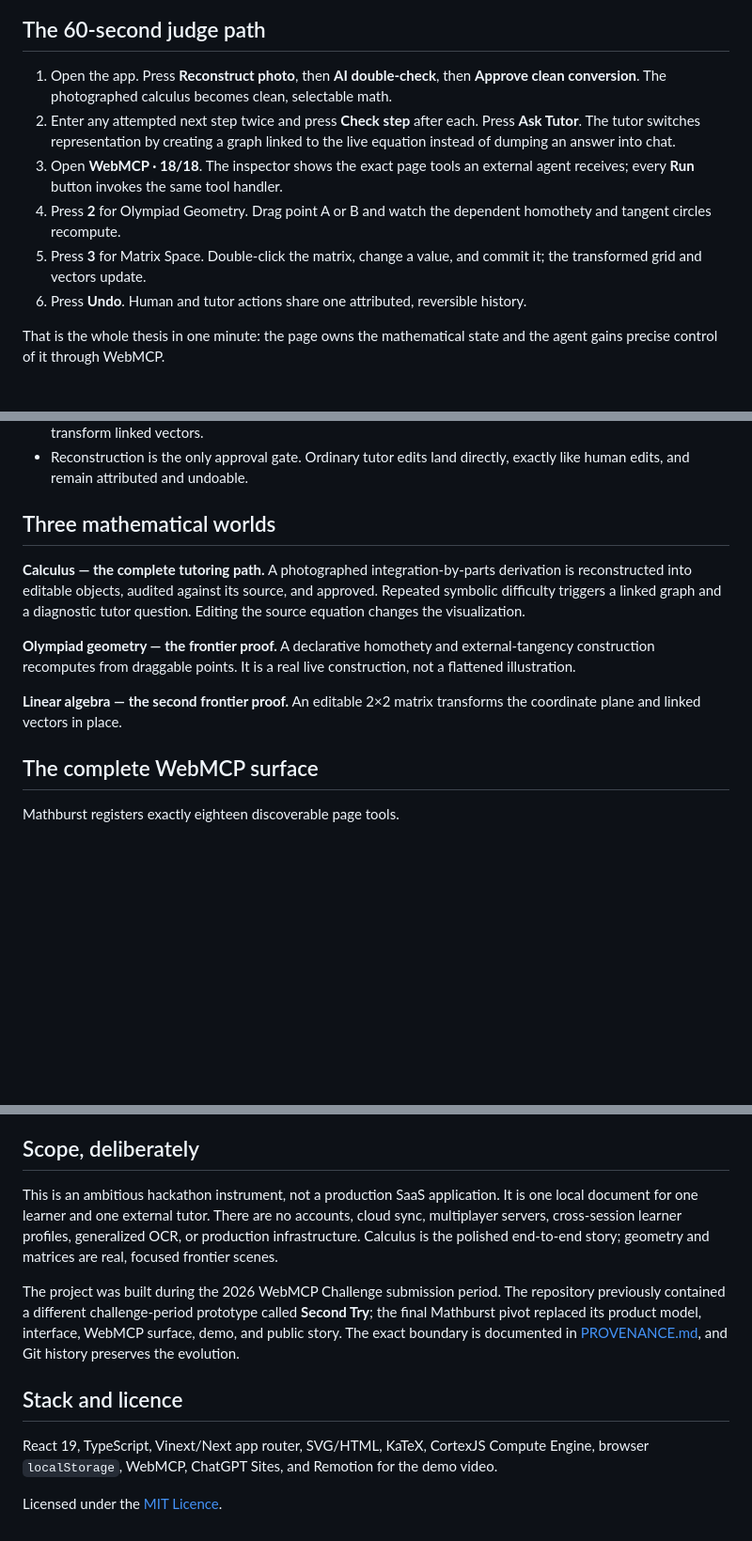
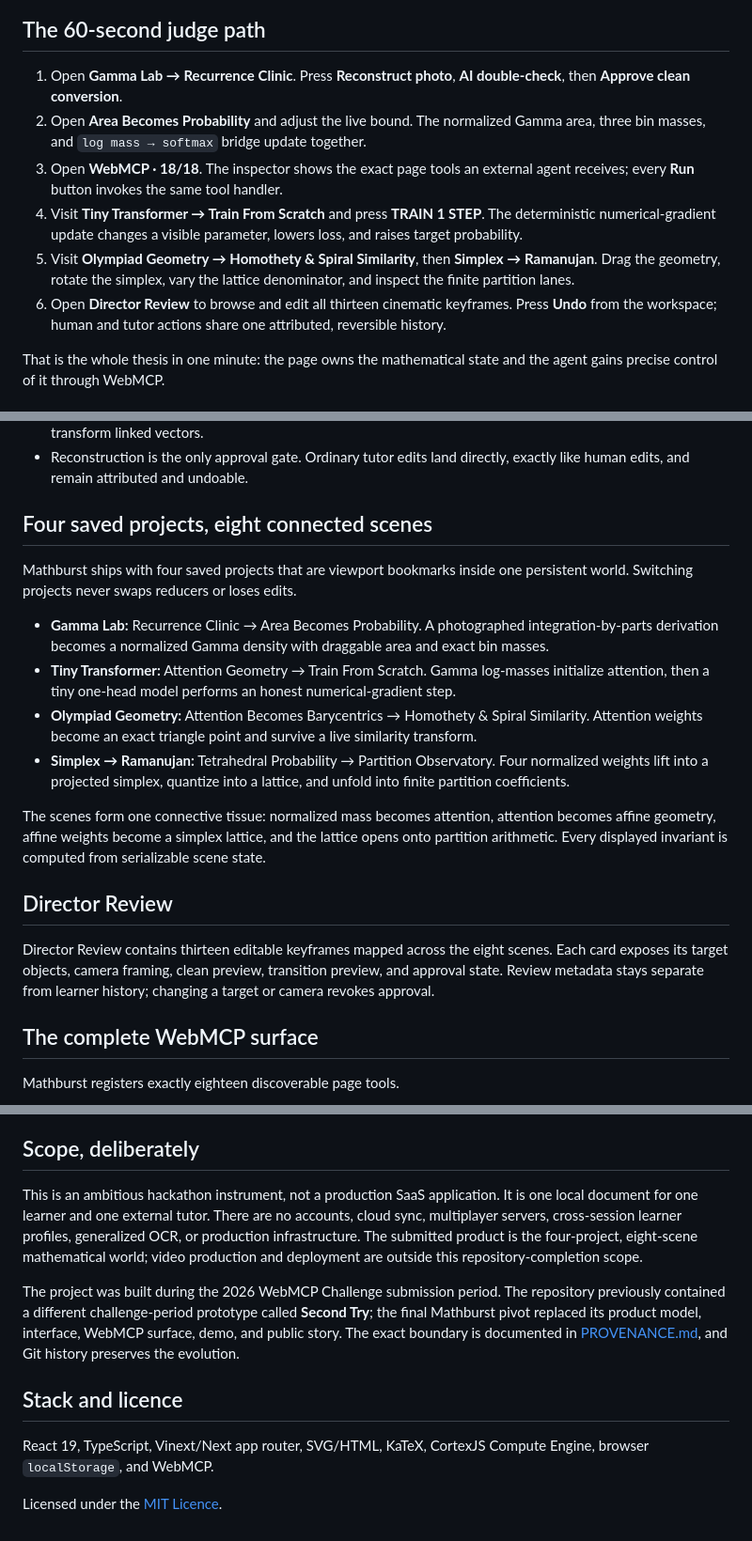
Before and after one commit to fireheartjerry/mathos-webmcp, a Markdown page: README.md, 3 parts joined by grey strips. Shown at 94% size. GitHub-like rendering; blank space fills up the shorter version.

Commit message:
docs: align the Mathburst submission

```diff
--- a/README.md
+++ b/README.md
@@ -10,12 +10,12 @@ Mathburst is an AI-native math whiteboard for tutoring. A problem can begin as a
 
 ## The 60-second judge path
 
-1. Open the app. Press **Reconstruct photo**, then **AI double-check**, then **Approve clean conversion**. The photographed calculus becomes clean, selectable math.
-2. Enter any attempted next step twice and press **Check step** after each. Press **Ask Tutor**. The tutor switches representation by creating a graph linked to the live equation instead of dumping an answer into chat.
+1. Open **Gamma Lab → Recurrence Clinic**. Press **Reconstruct photo**, **AI double-check**, then **Approve clean conversion**.
+2. Open **Area Becomes Probability** and adjust the live bound. The normalized Gamma area, three bin masses, and `log mass → softmax` bridge update together.
 3. Open **WebMCP · 18/18**. The inspector shows the exact page tools an external agent receives; every **Run** button invokes the same tool handler.
-4. Press **2** for Olympiad Geometry. Drag point A or B and watch the dependent homothety and tangent circles recompute.
-5. Press **3** for Matrix Space. Double-click the matrix, change a value, and commit it; the transformed grid and vectors update.
-6. Press **Undo**. Human and tutor actions share one attributed, reversible history.
+4. Visit **Tiny Transformer → Train From Scratch** and press **TRAIN 1 STEP**. The deterministic numerical-gradient update changes a visible parameter, lowers loss, and raises target probability.
+5. Visit **Olympiad Geometry → Homothety & Spiral Similarity**, then **Simplex → Ramanujan**. Drag the geometry, rotate the simplex, vary the lattice denominator, and inspect the finite partition lanes.
+6. Open **Director Review** to browse and edit all thirteen cinematic keyframes. Press **Undo** from the workspace; human and tutor actions share one attributed, reversible history.
 
 That is the whole thesis in one minute: the page owns the mathematical state and the agent gains precise control of it through WebMCP.
 
@@ -29,13 +29,20 @@ Most AI tutoring is a chat beside a dead document. Mathburst makes the document
 - Mathematics stays semantic. Graphs depend on equations, constructions depend on points, and matrices transform linked vectors.
 - Reconstruction is the only approval gate. Ordinary tutor edits land directly, exactly like human edits, and remain attributed and undoable.
 
-## Three mathematical worlds
+## Four saved projects, eight connected scenes
 
-**Calculus — the complete tutoring path.** A photographed integration-by-parts derivation is reconstructed into editable objects, audited against its source, and approved. Repeated symbolic difficulty triggers a linked graph and a diagnostic tutor question. Editing the source equation changes the visualization.
+Mathburst ships with four saved projects that are viewport bookmarks inside one persistent world. Switching projects never swaps reducers or loses edits.
 
-**Olympiad geometry — the frontier proof.** A declarative homothety and external-tangency construction recomputes from draggable points. It is a real live construction, not a flattened illustration.
+- **Gamma Lab:** Recurrence Clinic → Area Becomes Probability. A photographed integration-by-parts derivation becomes a normalized Gamma density with draggable area and exact bin masses.
+- **Tiny Transformer:** Attention Geometry → Train From Scratch. Gamma log-masses initialize attention, then a tiny one-head model performs an honest numerical-gradient step.
+- **Olympiad Geometry:** Attention Becomes Barycentrics → Homothety & Spiral Similarity. Attention weights become an exact triangle point and survive a live similarity transform.
+- **Simplex → Ramanujan:** Tetrahedral Probability → Partition Observatory. Four normalized weights lift into a projected simplex, quantize into a lattice, and unfold into finite partition coefficients.
 
-**Linear algebra — the second frontier proof.** An editable 2×2 matrix transforms the coordinate plane and linked vectors in place.
+The scenes form one connective tissue: normalized mass becomes attention, attention becomes affine geometry, affine weights become a simplex lattice, and the lattice opens onto partition arithmetic. Every displayed invariant is computed from serializable scene state.
+
+## Director Review
+
+Director Review contains thirteen editable keyframes mapped across the eight scenes. Each card exposes its target objects, camera framing, clean preview, transition preview, and approval state. Review metadata stays separate from learner history; changing a target or camera revokes approval.
 
 ## The complete WebMCP surface
 
@@ -139,12 +146,12 @@ The inspector remains available when `document.modelContext` is absent, so the f
 
 ## Scope, deliberately
 
-This is an ambitious hackathon instrument, not a production SaaS application. It is one local document for one learner and one external tutor. There are no accounts, cloud sync, multiplayer servers, cross-session learner profiles, generalized OCR, or production infrastructure. Calculus is the polished end-to-end story; geometry and matrices are real, focused frontier scenes.
+This is an ambitious hackathon instrument, not a production SaaS application. It is one local document for one learner and one external tutor. There are no accounts, cloud sync, multiplayer servers, cross-session learner profiles, generalized OCR, or production infrastructure. The submitted product is the four-project, eight-scene mathematical world; video production and deployment are outside this repository-completion scope.
 
 The project was built during the 2026 WebMCP Challenge submission period. The repository previously contained a different challenge-period prototype called **Second Try**; the final Mathburst pivot replaced its product model, interface, WebMCP surface, demo, and public story. The exact boundary is documented in [PROVENANCE.md](PROVENANCE.md), and Git history preserves the evolution.
 
 ## Stack and licence
 
-React 19, TypeScript, Vinext/Next app router, SVG/HTML, KaTeX, CortexJS Compute Engine, browser `localStorage`, WebMCP, ChatGPT Sites, and Remotion for the demo video.
+React 19, TypeScript, Vinext/Next app router, SVG/HTML, KaTeX, CortexJS Compute Engine, browser `localStorage`, and WebMCP.
 
 Licensed under the [MIT Licence](LICENSE).
```
Also changed, not shown: other parts of README.md (+3 -3 lines), docs/DEVPOST_FORM.md (+26 -24 lines), docs/SUBMISSION.md (+24 -28 lines).
